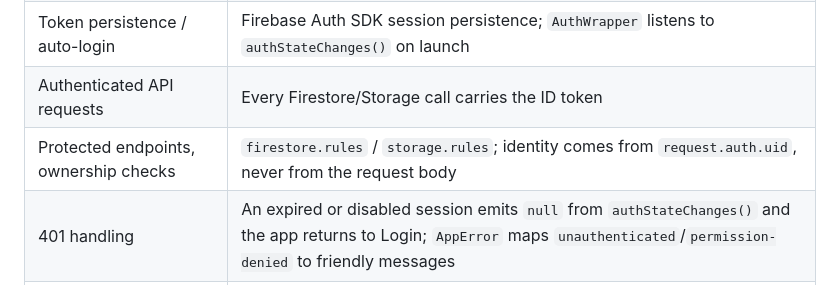
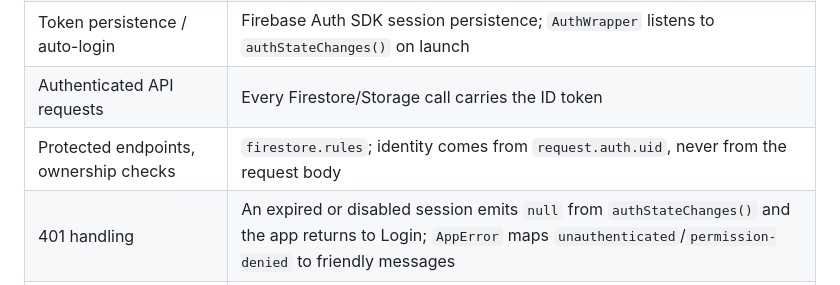
Before and after one commit to HASHINI-MARASINGHE/home_service_booking_app, a Markdown page: docs/customer_booking_management.md, the part around the change. Rendered like a GitHub page.

Commit message:
Remove storage.rules mention from docs
Update customer_booking_management.md table to remove `storage.rules` from the "Protected endpoints, ownership checks" row. This clarifies that ownership and access checks are enforced via Firestore security rules (`request.auth.uid`) and keeps the documentation aligned with the current implementation.

```diff
--- a/docs/customer_booking_management.md
+++ b/docs/customer_booking_management.md
@@ -16,7 +16,7 @@ Storage. These features use that same backend; there is no second
 | JWT access token | Firebase ID token (a signed JWT), refreshed automatically by the SDK |
 | Token persistence / auto-login | Firebase Auth SDK session persistence; `AuthWrapper` listens to `authStateChanges()` on launch |
 | Authenticated API requests | Every Firestore/Storage call carries the ID token |
-| Protected endpoints, ownership checks | `firestore.rules` / `storage.rules`; identity comes from `request.auth.uid`, never from the request body |
+| Protected endpoints, ownership checks | `firestore.rules`; identity comes from `request.auth.uid`, never from the request body |
 | 401 handling | An expired or disabled session emits `null` from `authStateChanges()` and the app returns to Login; `AppError` maps `unauthenticated`/`permission-denied` to friendly messages |
 | Server-side validation and status transitions | Security rules validate field types/lengths, allowed fields per action, fee/refund maths, slot locking and status changes |
 | Transactions | Firestore transactions; rules use `getAfter()`/`existsAfter()` to check every write in a commit together |
```
